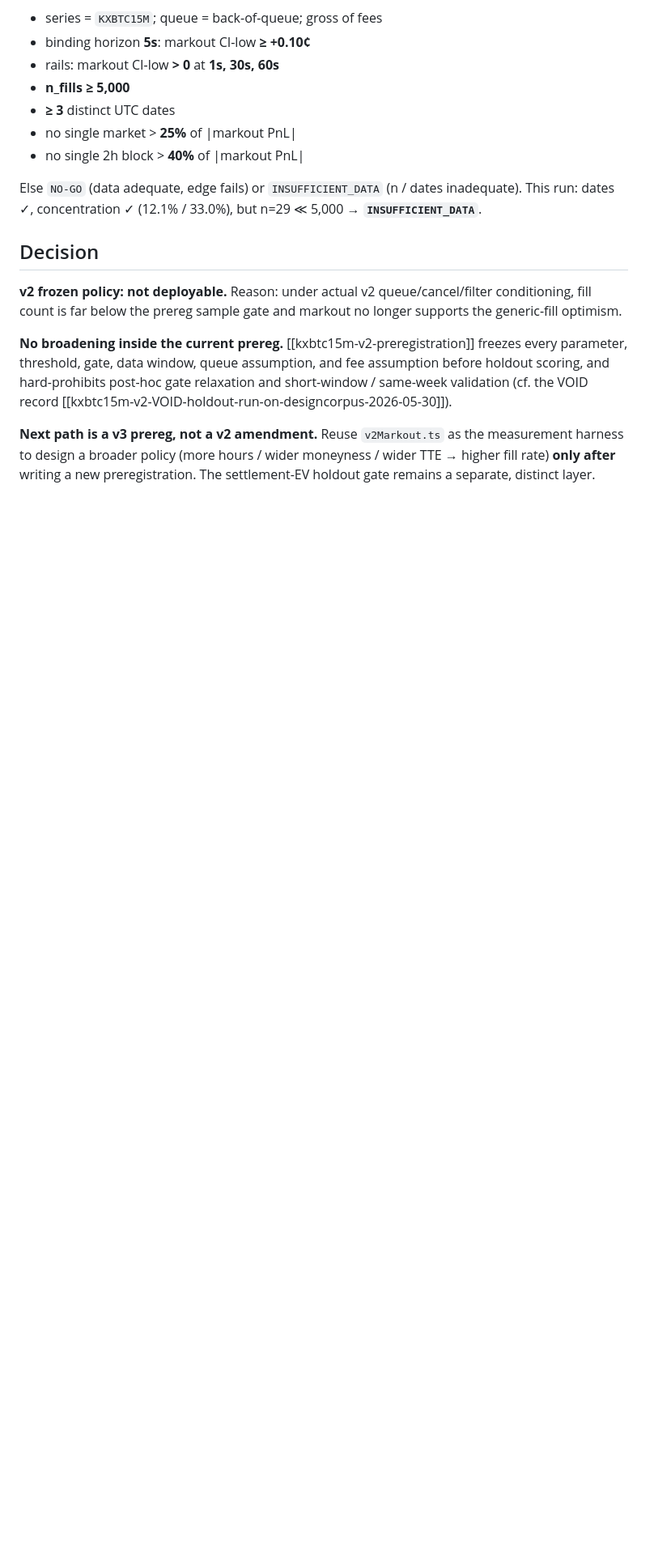
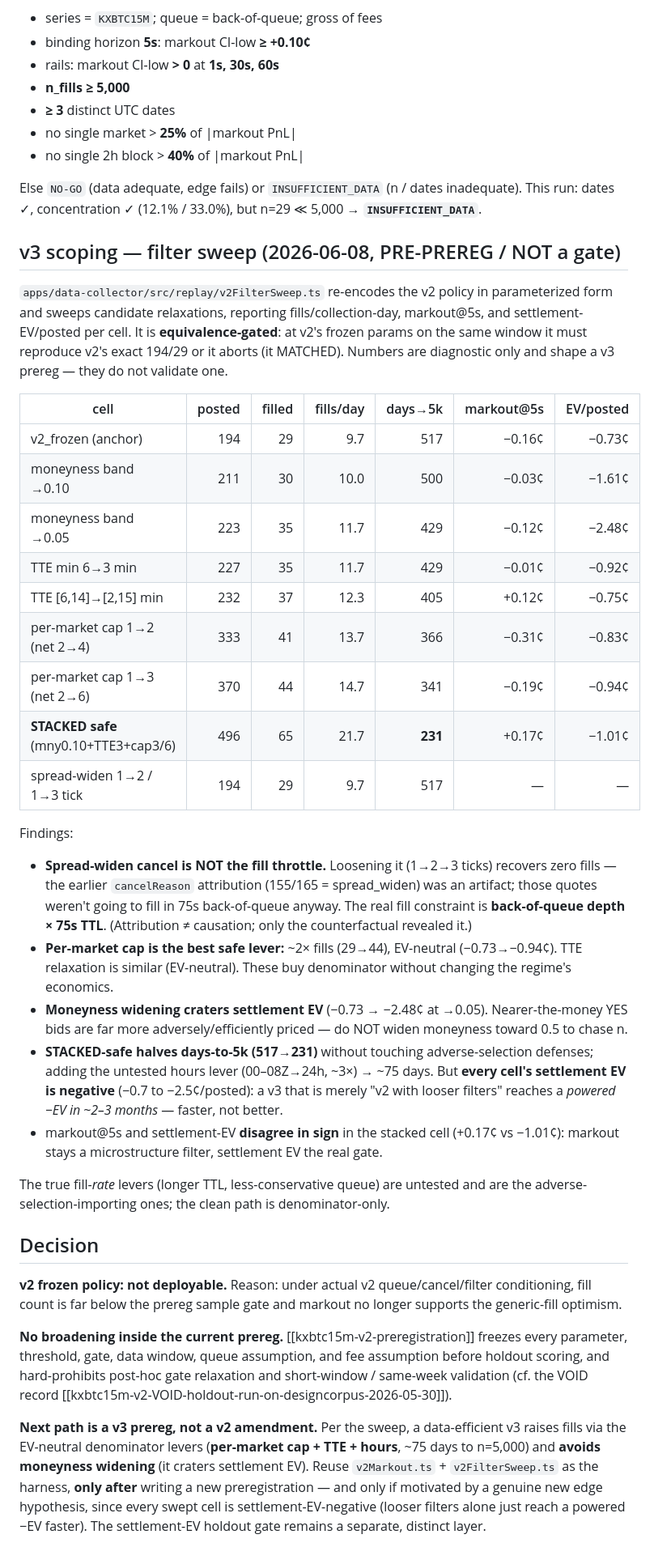
Before and after one commit to aurascoper/brti-edge, a Markdown page: docs/research/kxbtc15m-v2-conditioned-markout-2026-06-07.md, the part around one of its changes. Shown at 81% size. Drawn GitHub-style; blank space fills up the shorter version.

Commit message:
docs(research): add v3 filter-sweep surface; fix moneyness definition
Appends the 2026-06-08 sweep surface to the v2-conditioned markout findings:
per-market cap + TTE are EV-neutral fill levers (STACKED-safe halves days-to-5k
517->231), moneyness widening craters settlement EV, and spread-widen is not the
fill throttle (back-of-queue x 75s TTL is). Every swept cell is settlement-EV-
negative, so a v3 must be motivated by a new edge hypothesis, not looser filters.

Corrects the moneyness definition to |touch-0.5| in [0.15,0.40]
(touch in [0.10,0.35] u [0.60,0.90]), not a raw [0.15,0.40] band.

Co-Authored-By: Claude Opus 4.8 (1M context) <noreply@anthropic.com>

```diff
--- a/docs/research/kxbtc15m-v2-conditioned-markout-2026-06-07.md
+++ b/docs/research/kxbtc15m-v2-conditioned-markout-2026-06-07.md
@@ -59,10 +59,35 @@ Wired verbatim into `v2Markout.ts:GATE`. Like CLAUDE.md's σ-ceiling and `YES_MI
 
 Else `NO-GO` (data adequate, edge fails) or `INSUFFICIENT_DATA` (n / dates inadequate). This run: dates ✓, concentration ✓ (12.1% / 33.0%), but n=29 ≪ 5,000 → **`INSUFFICIENT_DATA`**.
 
+## v3 scoping — filter sweep (2026-06-08, PRE-PREREG / NOT a gate)
+
+`apps/data-collector/src/replay/v2FilterSweep.ts` re-encodes the v2 policy in parameterized form and sweeps candidate relaxations, reporting fills/collection-day, markout@5s, and settlement-EV/posted per cell. It is **equivalence-gated**: at v2's frozen params on the same window it must reproduce v2's exact 194/29 or it aborts (it MATCHED). Numbers are diagnostic only and shape a v3 prereg — they do not validate one.
+
+| cell | posted | filled | fills/day | days→5k | markout@5s | EV/posted |
+|---|---:|---:|---:|---:|---:|---:|
+| v2_frozen (anchor) | 194 | 29 | 9.7 | 517 | −0.16¢ | −0.73¢ |
+| moneyness band →0.10 | 211 | 30 | 10.0 | 500 | −0.03¢ | −1.61¢ |
+| moneyness band →0.05 | 223 | 35 | 11.7 | 429 | −0.12¢ | −2.48¢ |
+| TTE min 6→3 min | 227 | 35 | 11.7 | 429 | −0.01¢ | −0.92¢ |
+| TTE [6,14]→[2,15] min | 232 | 37 | 12.3 | 405 | +0.12¢ | −0.75¢ |
+| per-market cap 1→2 (net 2→4) | 333 | 41 | 13.7 | 366 | −0.31¢ | −0.83¢ |
+| per-market cap 1→3 (net 2→6) | 370 | 44 | 14.7 | 341 | −0.19¢ | −0.94¢ |
+| **STACKED safe** (mny0.10+TTE3+cap3/6) | 496 | 65 | 21.7 | **231** | +0.17¢ | −1.01¢ |
+| spread-widen 1→2 / 1→3 tick | 194 | 29 | 9.7 | 517 | — | — |
+
+Findings:
+- **Spread-widen cancel is NOT the fill throttle.** Loosening it (1→2→3 ticks) recovers zero fills — the earlier `cancelReason` attribution (155/165 = spread_widen) was an artifact; those quotes weren't going to fill in 75s back-of-queue anyway. The real fill constraint is **back-of-queue depth × 75s TTL**. (Attribution ≠ causation; only the counterfactual revealed it.)
+- **Per-market cap is the best safe lever:** ~2× fills (29→44), EV-neutral (−0.73→−0.94¢). TTE relaxation is similar (EV-neutral). These buy denominator without changing the regime's economics.
+- **Moneyness widening craters settlement EV** (−0.73 → −2.48¢ at →0.05). Nearer-the-money YES bids are far more adversely/efficiently priced — do NOT widen moneyness toward 0.5 to chase n.
+- **STACKED-safe halves days-to-5k (517→231)** without touching adverse-selection defenses; adding the untested hours lever (00–08Z→24h, ~3×) → ~75 days. But **every cell's settlement EV is negative** (−0.7 to −2.5¢/posted): a v3 that is merely "v2 with looser filters" reaches a *powered −EV in ~2–3 months* — faster, not better.
+- markout@5s and settlement-EV **disagree in sign** in the stacked cell (+0.17¢ vs −1.01¢): markout stays a microstructure filter, settlement EV the real gate.
+
+The true fill-*rate* levers (longer TTL, less-conservative queue) are untested and are the adverse-selection-importing ones; the clean path is denominator-only.
+
 ## Decision
 
 **v2 frozen policy: not deployable.** Reason: under actual v2 queue/cancel/filter conditioning, fill count is far below the prereg sample gate and markout no longer supports the generic-fill optimism.
 
 **No broadening inside the current prereg.** [[kxbtc15m-v2-preregistration]] freezes every parameter, threshold, gate, data window, queue assumption, and fee assumption before holdout scoring, and hard-prohibits post-hoc gate relaxation and short-window / same-week validation (cf. the VOID record [[kxbtc15m-v2-VOID-holdout-run-on-designcorpus-2026-05-30]]).
 
-**Next path is a v3 prereg, not a v2 amendment.** Reuse `v2Markout.ts` as the measurement harness to design a broader policy (more hours / wider moneyness / wider TTE → higher fill rate) **only after** writing a new preregistration. The settlement-EV holdout gate remains a separate, distinct layer.
+**Next path is a v3 prereg, not a v2 amendment.** Per the sweep, a data-efficient v3 raises fills via the EV-neutral denominator levers (**per-market cap + TTE + hours**, ~75 days to n=5,000) and **avoids moneyness widening** (it craters settlement EV). Reuse `v2Markout.ts` + `v2FilterSweep.ts` as the harness, **only after** writing a new preregistration — and only if motivated by a genuine new edge hypothesis, since every swept cell is settlement-EV-negative (looser filters alone just reach a powered −EV faster). The settlement-EV holdout gate remains a separate, distinct layer.
```
Also changed, not shown: other parts of docs/research/kxbtc15m-v2-conditioned-markout-2026-06-07.md (+2 -2 lines).
